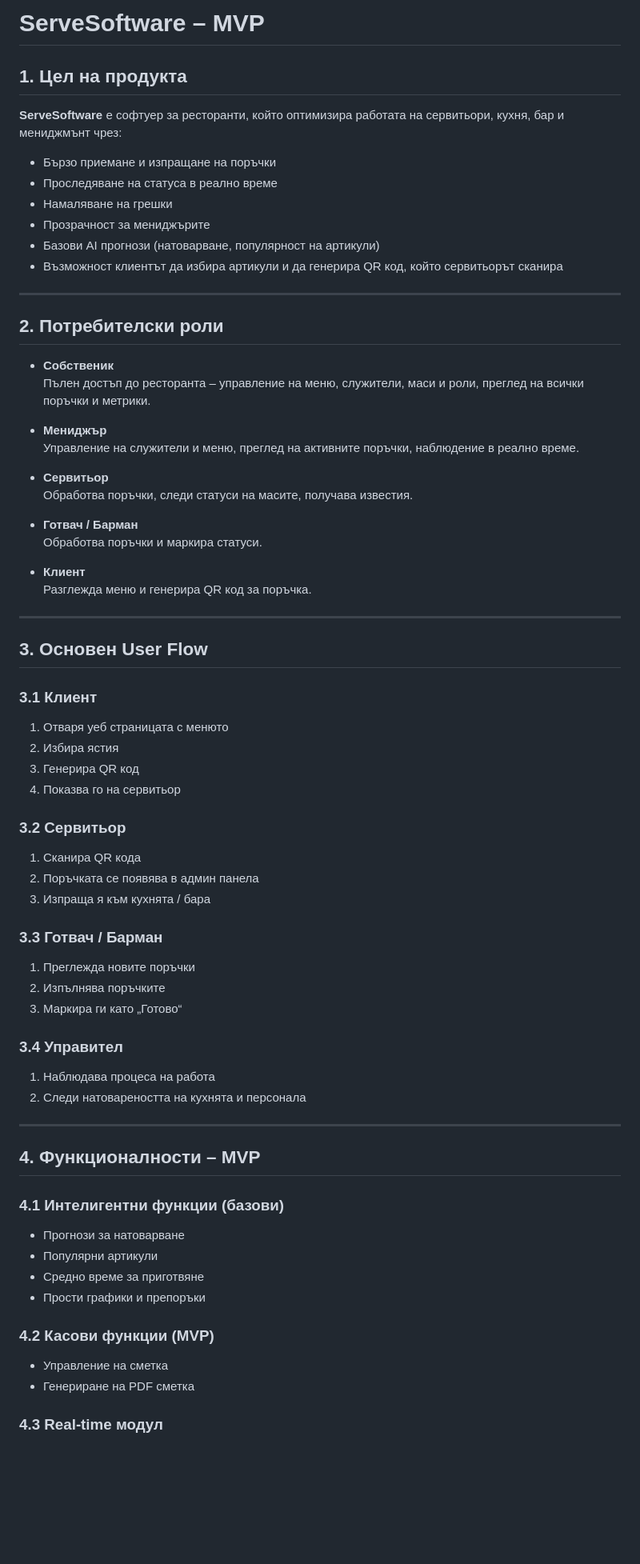
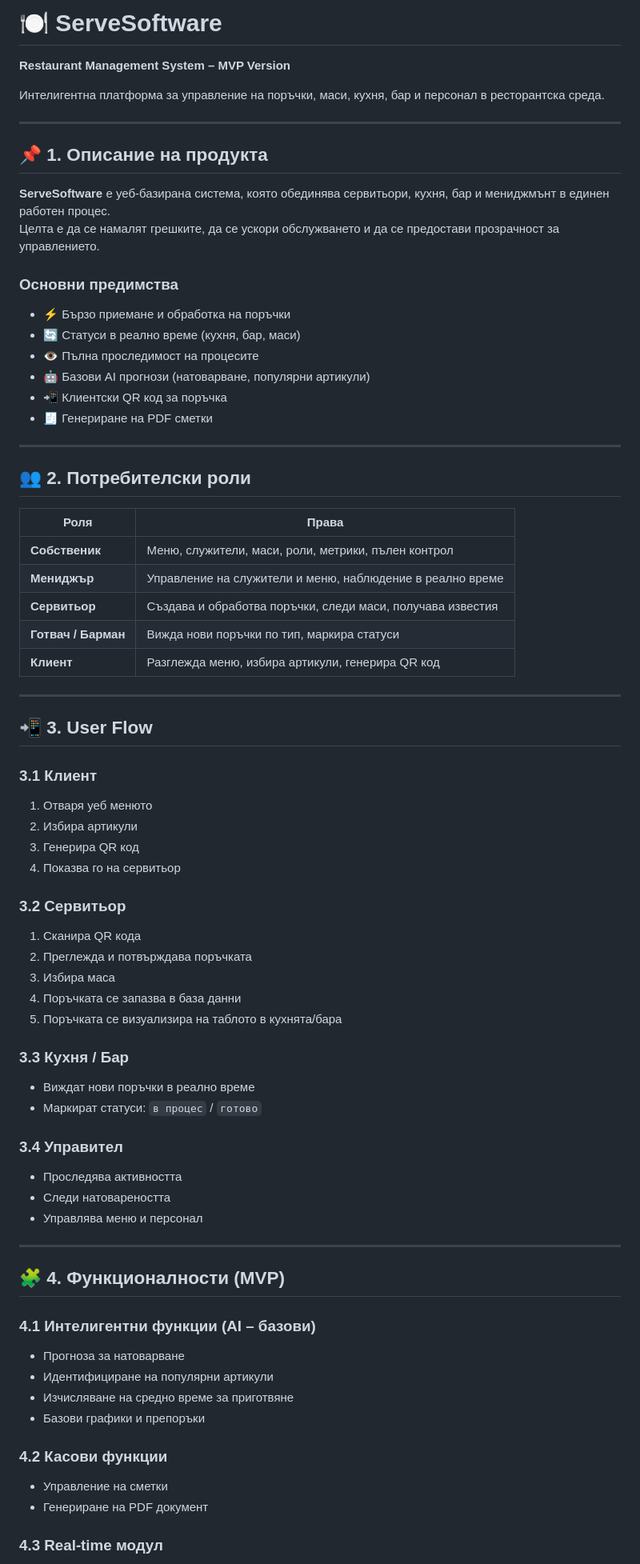
Before and after one commit to GabrielaPetrovva/RestaurantSoftware, a Markdown page: README.md, the part around one of its changes. Shown at 80% size. GitHub-like rendering; blank space fills up the shorter version.

```diff
--- a/README.md
+++ b/README.md
@@ -1,70 +1,73 @@
-# ServeSoftware – MVP
+# 🍽️ ServeSoftware
+**Restaurant Management System – MVP Version**
 
-## 1. Цел на продукта
-**ServeSoftware** е софтуер за ресторанти, който оптимизира работата на сервитьори, кухня, бар и мениджмънт чрез:
-
-- Бързо приемане и изпращане на поръчки
-- Проследяване на статуса в реално време
-- Намаляване на грешки
-- Прозрачност за мениджърите
-- Базови AI прогнози (натоварване, популярност на артикули)
-- Възможност клиентът да избира артикули и да генерира QR код, който сервитьорът сканира
+Интелигентна платформа за управление на поръчки, маси, кухня, бар и персонал в ресторантска среда.
 
 ---
 
-## 2. Потребителски роли
+## 📌 1. Описание на продукта
 
-- **Собственик**
-  Пълен достъп до ресторанта – управление на меню, служители, маси и роли, преглед на всички поръчки и метрики.
+**ServeSoftware** е уеб-базирана система, която обединява сервитьори, кухня, бар и мениджмънт в единен работен процес.
+Целта е да се намалят грешките, да се ускори обслужването и да се предостави прозрачност за управлението.
 
-- **Мениджър**
-  Управление на служители и меню, преглед на активните поръчки, наблюдение в реално време.
-
-- **Сервитьор**
-  Обработва поръчки, следи статуси на масите, получава известия.
-
-- **Готвач / Барман**
-  Обработва поръчки и маркира статуси.
-
-- **Клиент**
-  Разглежда меню и генерира QR код за поръчка.
+### Основни предимства
+- ⚡ Бързо приемане и обработка на поръчки
+- 🔄 Статуси в реално време (кухня, бар, маси)
+- 👁️ Пълна проследимост на процесите
+- 🤖 Базови AI прогнози (натоварване, популярни артикули)
+- 📲 Клиентски QR код за поръчка
+- 🧾 Генериране на PDF сметки
 
 ---
 
-## 3. Основен User Flow
+## 👥 2. Потребителски роли
+
+| Роля | Права |
+|----|----|
+| **Собственик** | Меню, служители, маси, роли, метрики, пълен контрол |
+| **Мениджър** | Управление на служители и меню, наблюдение в реално време |
+| **Сервитьор** | Създава и обработва поръчки, следи маси, получава известия |
+| **Готвач / Барман** | Вижда нови поръчки по тип, маркира статуси |
+| **Клиент** | Разглежда меню, избира артикули, генерира QR код |
+
+---
+
+## 📲 3. User Flow
 
 ### 3.1 Клиент
-1. Отваря уеб страницата с менюто
-2. Избира ястия
+1. Отваря уеб менюто
+2. Избира артикули
 3. Генерира QR код
 4. Показва го на сервитьор
 
 ### 3.2 Сервитьор
 1. Сканира QR кода
-2. Поръчката се появява в админ панела
-3. Изпраща я към кухнята / бара
+2. Преглежда и потвърждава поръчката
+3. Избира маса
+4. Поръчката се запазва в база данни
+5. Поръчката се визуализира на таблото в кухнята/бара
 
-### 3.3 Готвач / Барман
-1. Преглежда новите поръчки
-2. Изпълнява поръчките
-3. Маркира ги като „Готово“
+### 3.3 Кухня / Бар
+- Виждат нови поръчки в реално време
+- Маркират статуси: `в процес` / `готово`
 
 ### 3.4 Управител
-1. Наблюдава процеса на работа
-2. Следи натовареността на кухнята и персонала
+- Проследява активността
+- Следи натовареността
+- Управлява меню и персонал
 
 ---
 
-## 4. Функционалности – MVP
+## 🧩 4. Функционалности (MVP)
 
-### 4.1 Интелигентни функции (базови)
-- Прогнози за натоварване
-- Популярни артикули
-- Средно време за приготвяне
-- Прости графики и препоръки
+### 4.1 Интелигентни функции (AI – базови)
+- Прогноза за натоварване
+- Идентифициране на популярни артикули
+- Изчисляване на средно време за приготвяне
+- Базови графики и препоръки
 
-### 4.2 Касови функции (MVP)
-- Управление на сметка
-- Генериране на PDF сметка
+### 4.2 Касови функции
+- Управление на сметки
+- Генериране на PDF документ
 
 ### 4.3 Real-time модул
```
Also changed, not shown: other parts of README.md (+83 -17 lines).
